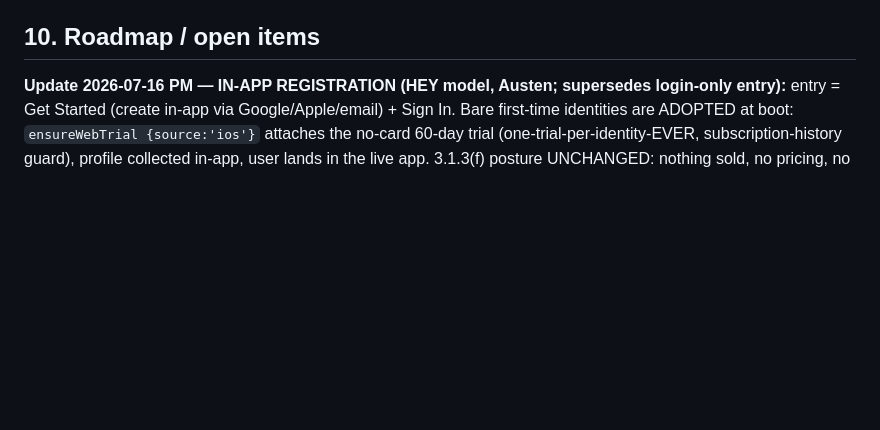
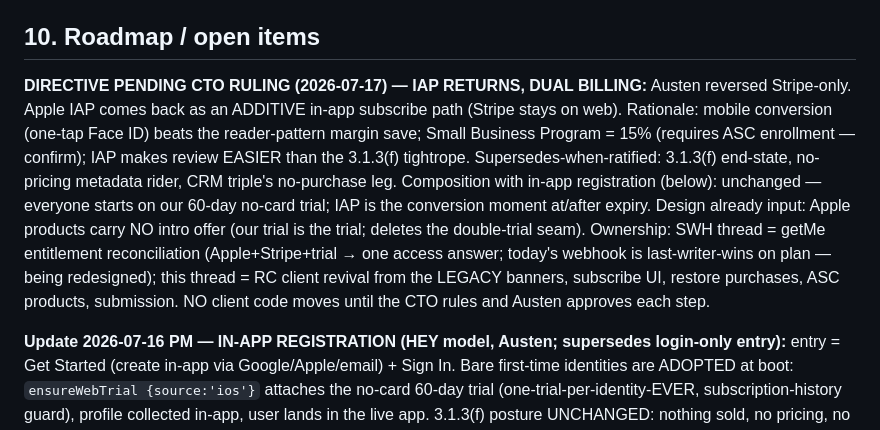
Before and after one commit to MyLola-Ai/swh-scorecard, a Markdown page: docs/MOBILE_APPS_CHARTER.md, the part around the change. GitHub-like rendering; blank space fills up the shorter version.

Commit message:
Charter: IAP-return/dual-billing directive recorded (pending CTO ruling)
Co-Authored-By: Claude Fable 5 <noreply@anthropic.com>

```diff
--- a/docs/MOBILE_APPS_CHARTER.md
+++ b/docs/MOBILE_APPS_CHARTER.md
@@ -231,6 +231,19 @@ matching the CRM's system activity.
 
 ## 10. Roadmap / open items
 
+**DIRECTIVE PENDING CTO RULING (2026-07-17) — IAP RETURNS, DUAL BILLING:** Austen reversed
+Stripe-only. Apple IAP comes back as an ADDITIVE in-app subscribe path (Stripe stays on web).
+Rationale: mobile conversion (one-tap Face ID) beats the reader-pattern margin save; Small
+Business Program = 15% (requires ASC enrollment — confirm); IAP makes review EASIER than the
+3.1.3(f) tightrope. Supersedes-when-ratified: 3.1.3(f) end-state, no-pricing metadata rider,
+CRM triple's no-purchase leg. Composition with in-app registration (below): unchanged — everyone
+starts on our 60-day no-card trial; IAP is the conversion moment at/after expiry. Design already
+input: Apple products carry NO intro offer (our trial is the trial; deletes the double-trial
+seam). Ownership: SWH thread = getMe entitlement reconciliation (Apple+Stripe+trial → one access
+answer; today's webhook is last-writer-wins on plan — being redesigned); this thread = RC client
+revival from the LEGACY banners, subscribe UI, restore purchases, ASC products, submission.
+NO client code moves until the CTO rules and Austen approves each step.
+
 **Update 2026-07-16 PM — IN-APP REGISTRATION (HEY model, Austen; supersedes login-only entry):**
 entry = Get Started (create in-app via Google/Apple/email) + Sign In. Bare first-time identities
 are ADOPTED at boot: `ensureWebTrial {source:'ios'}` attaches the no-card 60-day trial
```
